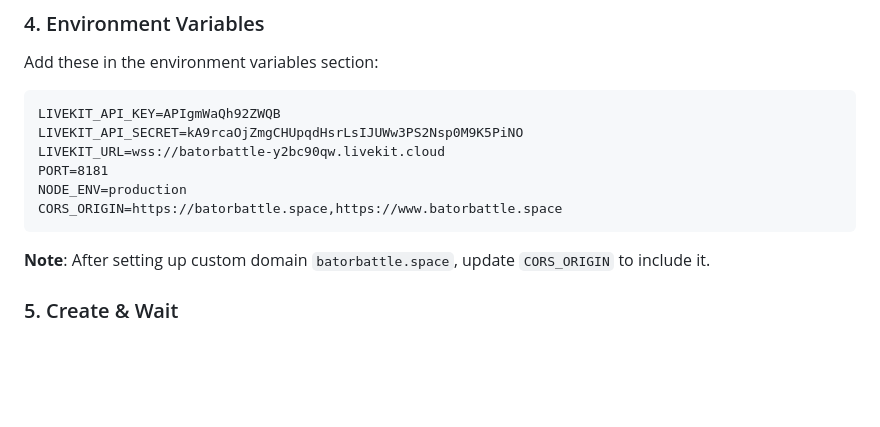
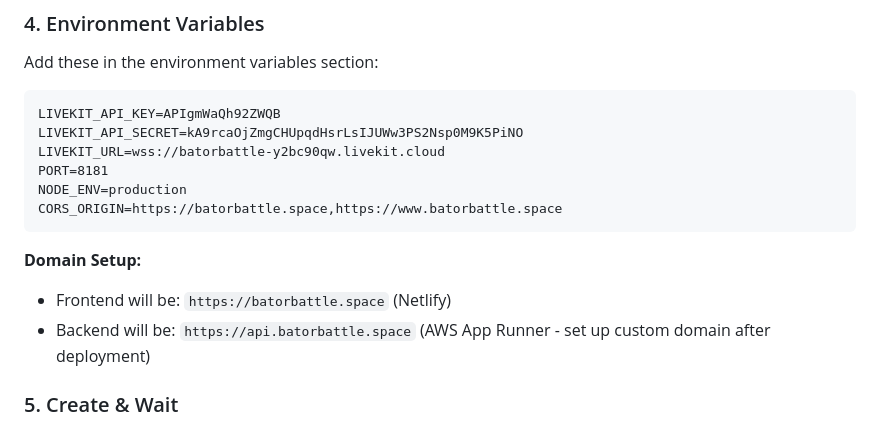
Before and after one commit to cor9/batorbattle, a Markdown page: QUICK_DEPLOY.md, the part around the change. Drawn GitHub-style; blank space fills up the shorter version.

````diff
--- a/QUICK_DEPLOY.md
+++ b/QUICK_DEPLOY.md
@@ -36,7 +36,9 @@ NODE_ENV=production
 CORS_ORIGIN=https://batorbattle.space,https://www.batorbattle.space
 ```
 
-**Note**: After setting up custom domain `batorbattle.space`, update `CORS_ORIGIN` to include it.
+**Domain Setup:**
+- Frontend will be: `https://batorbattle.space` (Netlify)
+- Backend will be: `https://api.batorbattle.space` (AWS App Runner - set up custom domain after deployment)
 
 ### 5. Create & Wait
 - Click "Create & deploy"
````
Also changed, not shown: CUSTOM_DOMAIN.md (+7 -1 lines).
